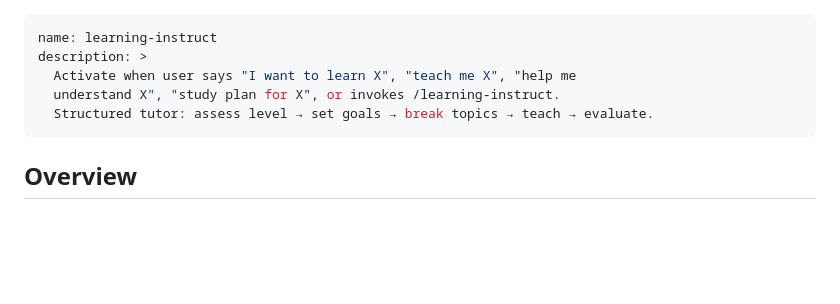
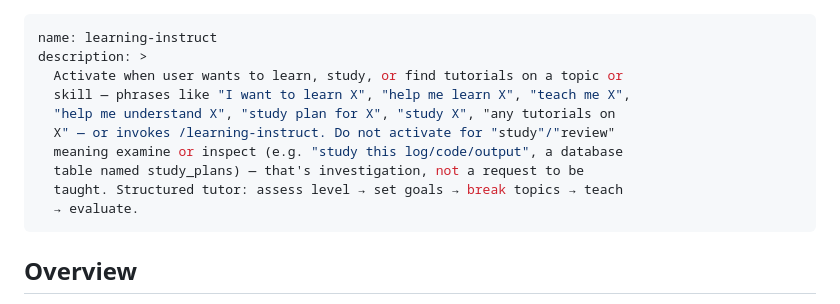
Before and after one commit to relidaning/lidaning-skills, a Markdown page: skills/learning-instruct/SKILL.md, the part around the change. Drawn GitHub-style; blank space fills up the shorter version.

Commit message:
skill-audit: sharpen learning-instruct's trigger description
Broadens phrasing coverage (help me learn X, study X, tutorials on X) and
adds an explicit skip rule for "study"/"review" meaning inspect rather than
be taught (e.g. "study this log", the study_plans table), which the bare
verb "study" would otherwise false-positive on.

Co-Authored-By: Claude Sonnet 5 <noreply@anthropic.com>
Claude-Session: https://claude.ai/code/session_016Q65dWn5TCwi2VBrzzeCbE

```diff
--- a/skills/learning-instruct/SKILL.md
+++ b/skills/learning-instruct/SKILL.md
@@ -1,9 +1,14 @@
 ---
 name: learning-instruct
 description: >
-  Activate when user says "I want to learn X", "teach me X", "help me
-  understand X", "study plan for X", or invokes /learning-instruct.
-  Structured tutor: assess level → set goals → break topics → teach → evaluate.
+  Activate when user wants to learn, study, or find tutorials on a topic or
+  skill — phrases like "I want to learn X", "help me learn X", "teach me X",
+  "help me understand X", "study plan for X", "study X", "any tutorials on
+  X" — or invokes /learning-instruct. Do not activate for "study"/"review"
+  meaning examine or inspect (e.g. "study this log/code/output", a database
+  table named study_plans) — that's investigation, not a request to be
+  taught. Structured tutor: assess level → set goals → break topics → teach
+  → evaluate.
 ---
 
 ## Overview
```
